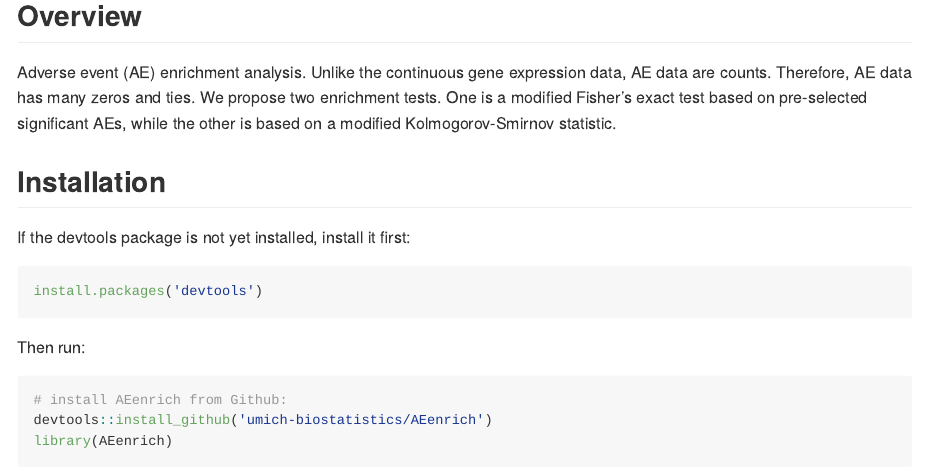
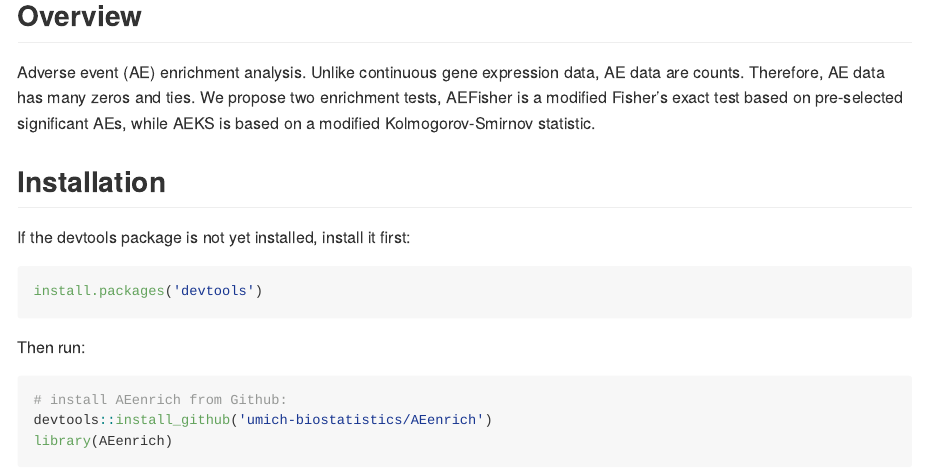
Before and after one commit to umich-biostatistics/AEenrich, an R Markdown document (README.Rmd): the page in a window 1100 px wide, from 170 px down. Rendered offline with R 4.5, knitr and Pandoc, with nearby package versions.

Commit message:
Update README.Rmd

```diff
--- a/README.Rmd
+++ b/README.Rmd
@@ -19,7 +19,7 @@ knitr::opts_chunk$set(
 
 ## Overview
 
-Adverse event (AE) enrichment analysis. Unlike the continuous gene expression data, AE data are counts. Therefore, AE data has many zeros and ties. We propose two enrichment tests. One is a modified Fisher's exact test based on pre-selected significant AEs, while the other is based on a modified Kolmogorov-Smirnov statistic.
+Adverse event (AE) enrichment analysis. Unlike continuous gene expression data, AE data are counts. Therefore, AE data has many zeros and ties. We propose two enrichment tests, AEFisher is a modified Fisher's exact test based on pre-selected significant AEs, while AEKS is based on a modified Kolmogorov-Smirnov statistic.
 
 ## Installation
 
```
